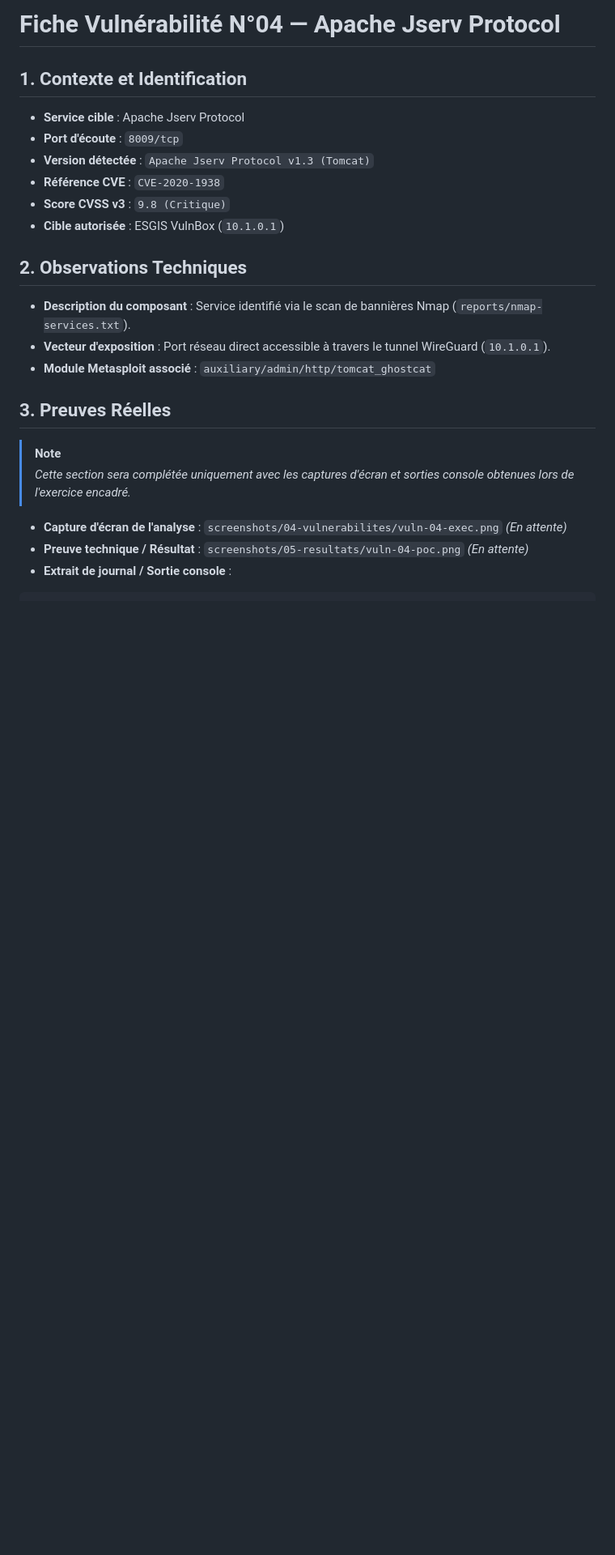
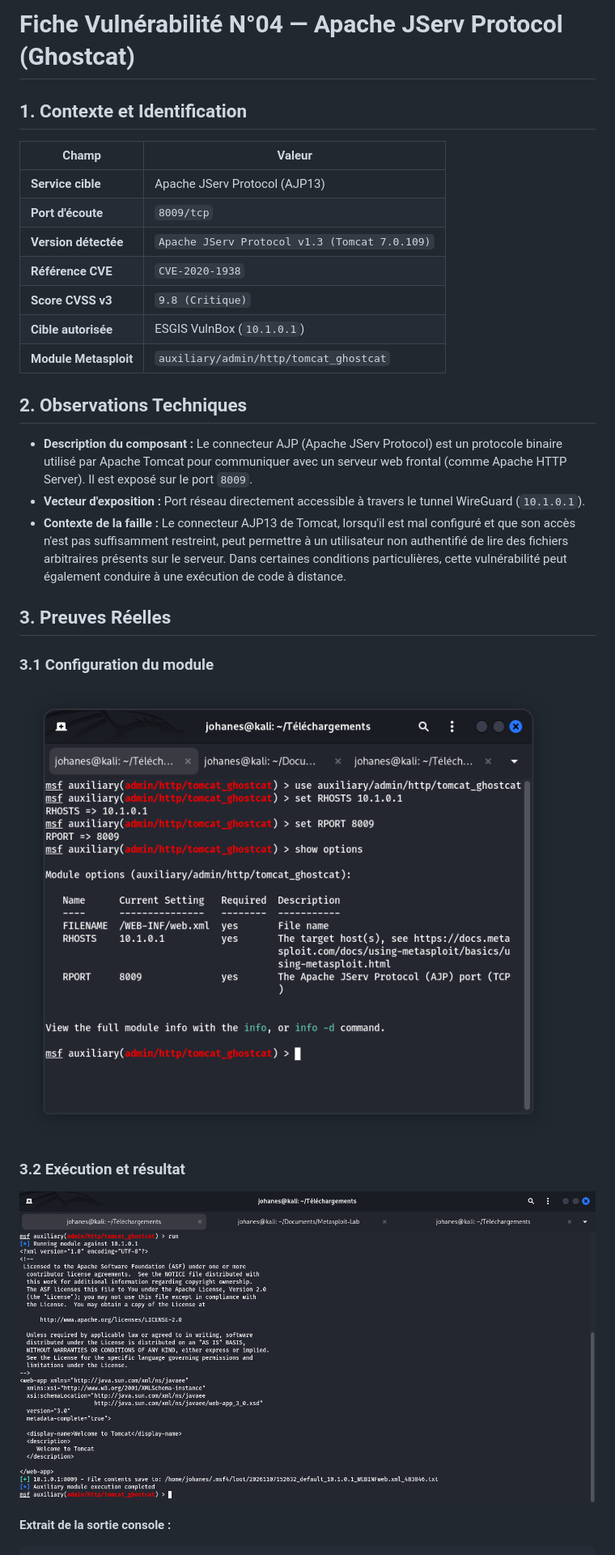
Before and after one commit to Joha12A/metasploit-training-lab-esgis, a Markdown page: docs/vulnerabilites/vuln-04.md, the part around one of its changes. Shown at 81% size. Drawn GitHub-style; pictures changed too: screenshots/04-vulnerabilites/04-ghostcat-options.png (added), screenshots/05-resultats/04-ghostcat-webxml-poc.png (added); blank space fills up the shorter version.

````diff
--- a/docs/vulnerabilites/vuln-04.md
+++ b/docs/vulnerabilites/vuln-04.md
@@ -1,23 +1,33 @@
-# Fiche Vulnérabilité N°04 — Apache Jserv Protocol
+# Fiche Vulnérabilité N°04 — Apache JServ Protocol (Ghostcat)
 
 ## 1. Contexte et Identification
-- **Service cible** : Apache Jserv Protocol
-- **Port d'écoute** : `8009/tcp`
-- **Version détectée** : `Apache Jserv Protocol v1.3 (Tomcat)`
-- **Référence CVE** : `CVE-2020-1938`
-- **Score CVSS v3** : `9.8 (Critique)`
-- **Cible autorisée** : ESGIS VulnBox (`10.1.0.1`)
+
+| **Champ** | **Valeur** |
+|---|---|
+| **Service cible** | Apache JServ Protocol (AJP13) |
+| **Port d'écoute** | `8009/tcp` |
+| **Version détectée** | `Apache JServ Protocol v1.3 (Tomcat 7.0.109)` |
+| **Référence CVE** | `CVE-2020-1938` |
+| **Score CVSS v3** | `9.8 (Critique)` |
+| **Cible autorisée** | ESGIS VulnBox (`10.1.0.1`) |
+| **Module Metasploit** | `auxiliary/admin/http/tomcat_ghostcat` |
 
 ## 2. Observations Techniques
-- **Description du composant** : Service identifié via le scan de bannières Nmap (`reports/nmap-services.txt`).
-- **Vecteur d'exposition** : Port réseau direct accessible à travers le tunnel WireGuard (`10.1.0.1`).
-- **Module Metasploit associé** : `auxiliary/admin/http/tomcat_ghostcat`
+
+- **Description du composant :** Le connecteur AJP (Apache JServ Protocol) est un protocole binaire utilisé par Apache Tomcat pour communiquer avec un serveur web frontal (comme Apache HTTP Server). Il est exposé sur le port `8009`.
+- **Vecteur d'exposition :** Port réseau directement accessible à travers le tunnel WireGuard (`10.1.0.1`).
+- **Contexte de la faille :** Le connecteur AJP13 de Tomcat, lorsqu'il est mal configuré et que son accès n'est pas suffisamment restreint, peut permettre à un utilisateur non authentifié de lire des fichiers arbitraires présents sur le serveur. Dans certaines conditions particulières, cette vulnérabilité peut également conduire à une exécution de code à distance.
 
 ## 3. Preuves Réelles
-> [!NOTE]
-> *Cette section sera complétée uniquement avec les captures d'écran et sorties console obtenues lors de l'exercice encadré.*
 
-- **Capture d'écran de l'analyse** : `screenshots/04-vulnerabilites/vuln-04-exec.png` *(En attente)*
-- **Preuve technique / Résultat** : `screenshots/05-resultats/vuln-04-poc.png` *(En attente)*
-- **Extrait de journal / Sortie console** :
+### 3.1 Configuration du module
+
+![- **Capture d'écran :**](../../screenshots/04-vulnerabilites/04-ghostcat-options.png)
+
+### 3.2 Exécution et résultat
+
+![- **Capture d'écran :**](../../screenshots/05-resultats/04-ghostcat-webxml-poc.png)
+
+**Extrait de la sortie console :**
+
 ```text
````
Also changed, not shown: other parts of docs/vulnerabilites/vuln-04.md (+65 -6 lines).
